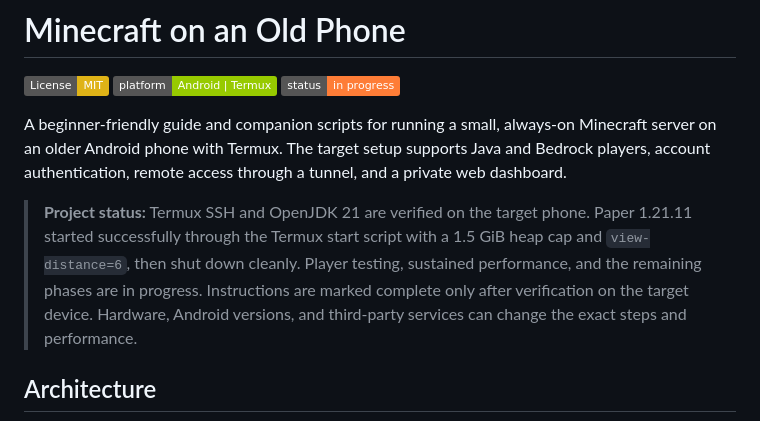
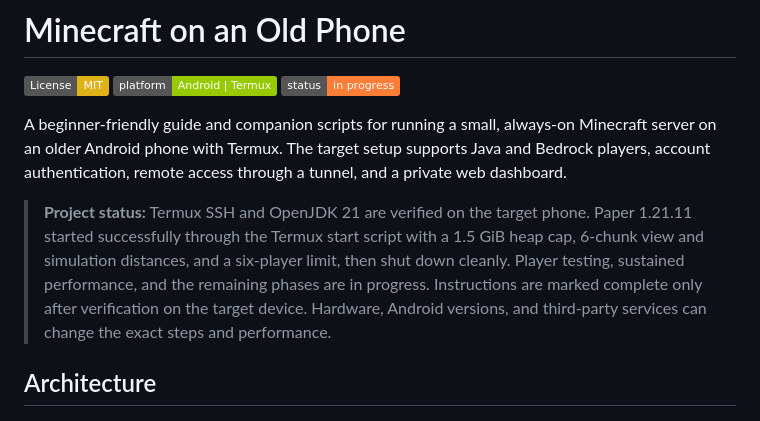
Before and after one commit to Aryadeep2007/minecraft-on-old-phone, a Markdown page: README.md, the part around the change. Drawn GitHub-style; badges without logos.

Commit message:
docs: record small server Paper settings

```diff
--- a/README.md
+++ b/README.md
@@ -4,7 +4,7 @@
 
 A beginner-friendly guide and companion scripts for running a small, always-on Minecraft server on an older Android phone with Termux. The target setup supports Java and Bedrock players, account authentication, remote access through a tunnel, and a private web dashboard.
 
-> **Project status:** Termux SSH and OpenJDK 21 are verified on the target phone. Paper 1.21.11 started successfully through the Termux start script with a 1.5 GiB heap cap and `view-distance=6`, then shut down cleanly. Player testing, sustained performance, and the remaining phases are in progress. Instructions are marked complete only after verification on the target device. Hardware, Android versions, and third-party services can change the exact steps and performance.
+> **Project status:** Termux SSH and OpenJDK 21 are verified on the target phone. Paper 1.21.11 started successfully through the Termux start script with a 1.5 GiB heap cap, 6-chunk view and simulation distances, and a six-player limit, then shut down cleanly. Player testing, sustained performance, and the remaining phases are in progress. Instructions are marked complete only after verification on the target device. Hardware, Android versions, and third-party services can change the exact steps and performance.
 
 ## Architecture
 
```
Also changed, not shown: docs/02-papermc.md (+2 -2 lines).
